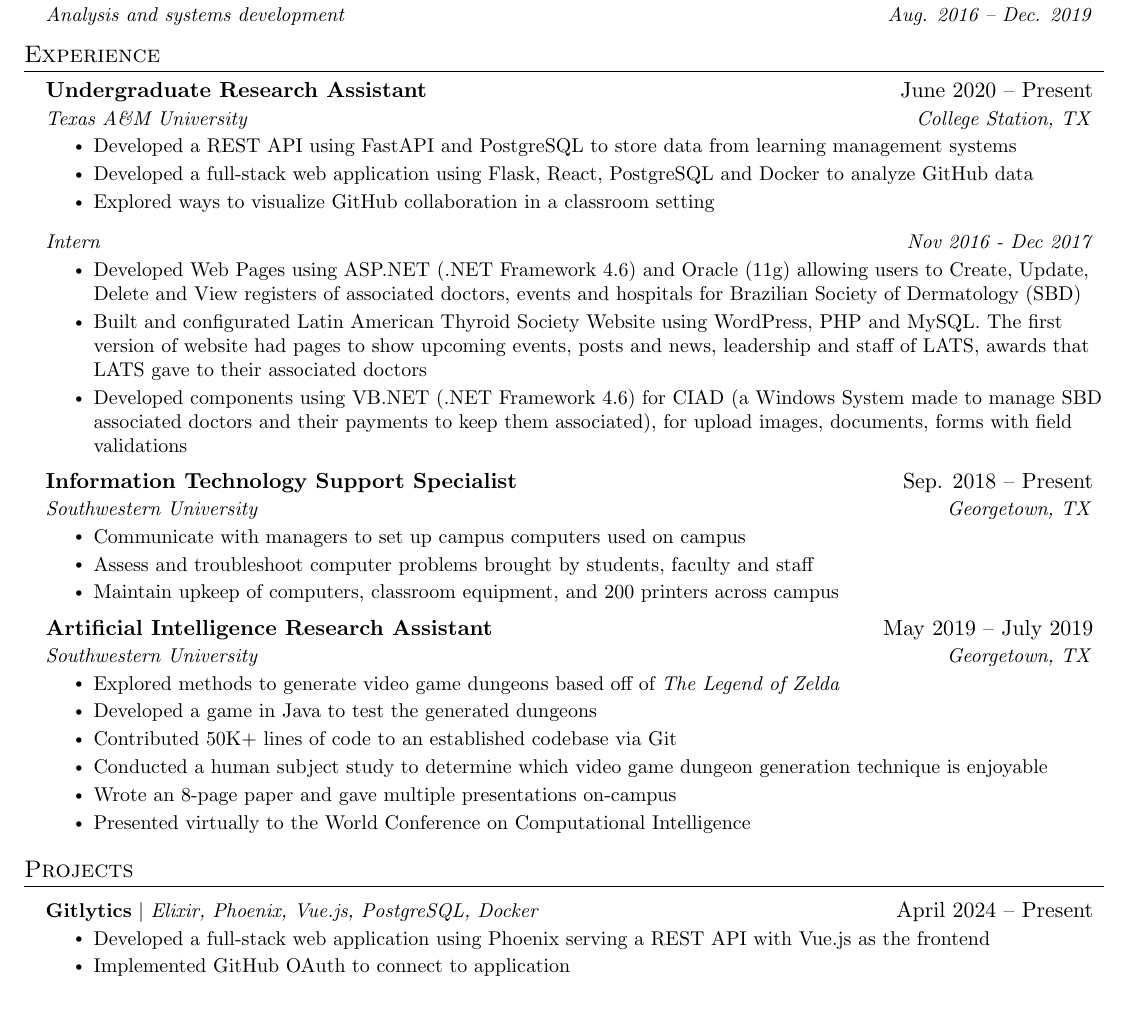
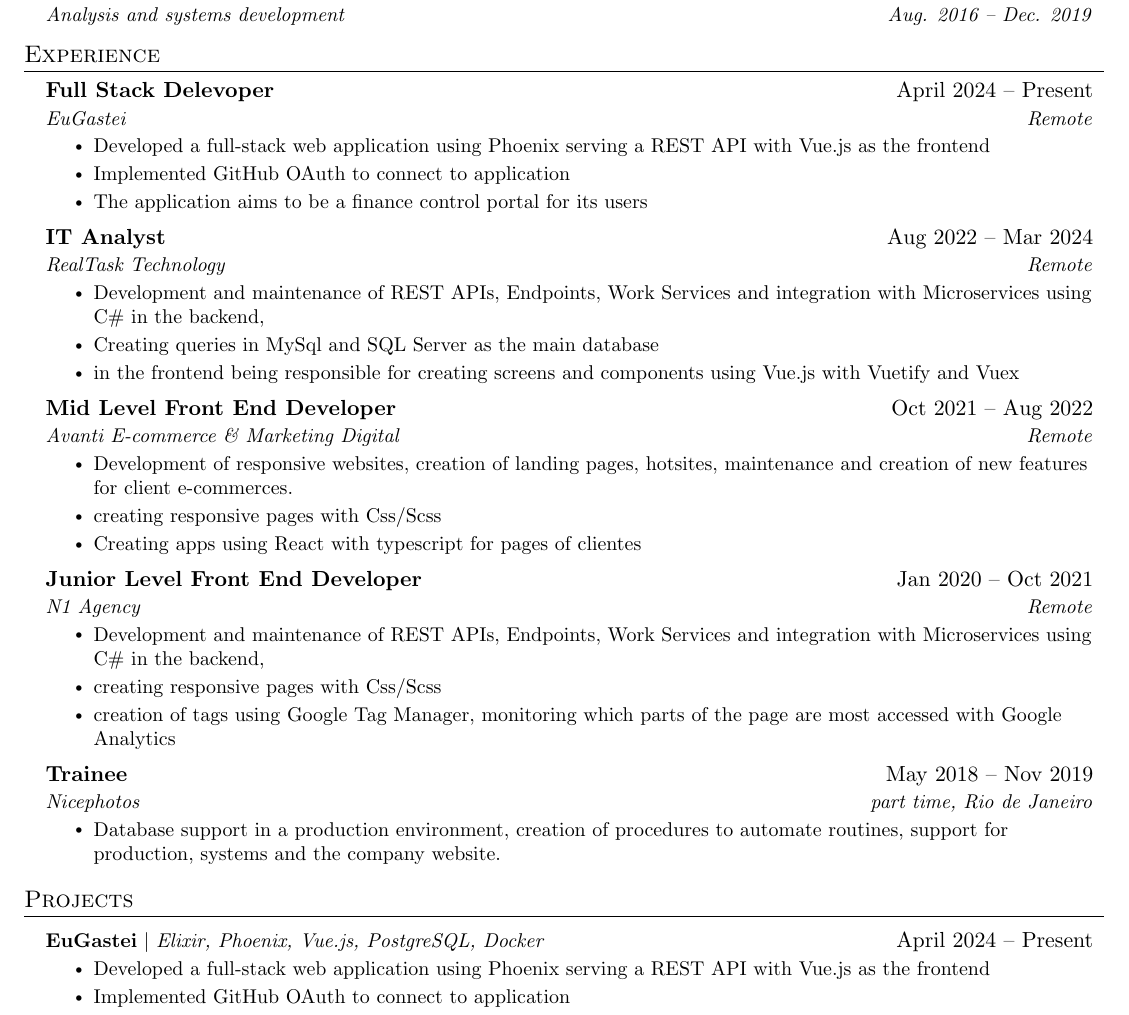
Before and after one commit to RantMachado/resume, a LaTeX document (main.tex): part of the page, cut so that both start at the same text. Compiled offline with pdfLaTeX.

Commit message:
feat: Writing my xp on resume

```diff
--- a/main.tex
+++ b/main.tex
@@ -133,42 +133,48 @@
   \resumeSubHeadingListStart
 
     \resumeSubheading
-      {Undergraduate Research Assistant}{June 2020 -- Present}
-      {Texas A\&M University}{College Station, TX}
+      {Full Stack Delevoper}{April 2024 -- Present}
+      {EuGastei}{Remote}
       \resumeItemListStart
-        \resumeItem{Developed a REST API using FastAPI and PostgreSQL to store data from learning management systems}
-        \resumeItem{Developed a full-stack web application using Flask, React, PostgreSQL and Docker to analyze GitHub data}
-        \resumeItem{Explored ways to visualize GitHub collaboration in a classroom setting}
-      \resumeItemListEnd
-
-    \resumeSubSubheading
-      {Intern}{Nov 2016 - Dec 2017}
-      \resumeItemListStart
-        \resumeItem{Developed Web Pages using ASP.NET (.NET Framework 4.6) and Oracle (11g) allowing users to Create, Update, Delete and View registers of associated doctors, events and hospitals for Brazilian Society of Dermatology (SBD)}
-        \resumeItem{Built and configurated Latin American Thyroid Society Website using WordPress, PHP and MySQL. The first version of website had pages to show upcoming events, posts and news, leadership and staff of LATS, awards that LATS gave to their associated doctors}
-        \resumeItem{Developed components using VB.NET (.NET Framework 4.6) for CIAD (a Windows System made to manage SBD associated doctors and their payments to keep them associated), for upload images, documents, forms with field validations}
+        \resumeItem{Developed a full-stack web application using Phoenix serving a REST API with Vue.js as the frontend}
+        \resumeItem{Implemented GitHub OAuth to connect to application}
+        \resumeItem{The application aims to be a finance control portal for its users}
       \resumeItemListEnd
 
     \resumeSubheading
-      {Information Technology Support Specialist}{Sep. 2018 -- Present}
-      {Southwestern University}{Georgetown, TX}
+      {IT Analyst}{Aug 2022 -- Mar 2024}
+      {RealTask Technology}{Remote}
       \resumeItemListStart
-        \resumeItem{Communicate with managers to set up campus computers used on campus}
-        \resumeItem{Assess and troubleshoot computer problems brought by students, faculty and staff}
-        \resumeItem{Maintain upkeep of computers, classroom equipment, and 200 printers across campus}
+        \resumeItem{Development and maintenance of REST APIs, Endpoints, Work Services and integration with Microservices using C\# in the backend,}
+        \resumeItem{Creating queries in MySql and SQL Server as the main database}
+        \resumeItem{in the frontend being responsible for creating screens and components using Vue.js with Vuetify and Vuex }
     \resumeItemListEnd
 
     \resumeSubheading
-      {Artificial Intelligence Research Assistant}{May 2019 -- July 2019}
-      {Southwestern University}{Georgetown, TX}
+      {Mid Level Front End Developer}{Oct 2021 -- Aug 2022}
+      {Avanti E-commerce \& Marketing Digital}{Remote}
       \resumeItemListStart
-        \resumeItem{Explored methods to generate video game dungeons based off of \emph{The Legend of Zelda}}
-        \resumeItem{Developed a game in Java to test the generated dungeons}
-        \resumeItem{Contributed 50K+ lines of code to an established codebase via Git}
-        \resumeItem{Conducted  a human subject study to determine which video game dungeon generation technique is enjoyable}
-        \resumeItem{Wrote an 8-page paper and gave multiple presentations on-campus}
-        \resumeItem{Presented virtually to the World Conference on Computational Intelligence}
+        \resumeItem{Development of responsive websites, creation of landing pages, hotsites, maintenance and creation of new features for client e-commerces.}
+        \resumeItem{creating responsive pages with Css/Scss}
+        \resumeItem{Creating apps using React with typescript for pages of clientes}
       \resumeItemListEnd
+
+    \resumeSubheading
+      {Junior Level Front End Developer}{Jan 2020 -- Oct 2021}
+      {N1 Agency}{Remote}
+      \resumeItemListStart
+        \resumeItem{Development and maintenance of REST APIs, Endpoints, Work Services and integration with Microservices using C\# in the backend,}
+        \resumeItem{creating responsive pages with Css/Scss}
+        \resumeItem{creation of tags using Google Tag Manager, monitoring which parts of the page are most accessed with Google Analytics}
+    \resumeItemListEnd
+
+    \resumeSubheading
+      {Trainee}{May 2018 -- Nov 2019}
+      {Nicephotos}{part time, Rio de Janeiro}
+      \resumeItemListStart
+        \resumeItem{Database support in a production environment, creation of procedures to automate routines, support for production, systems and the company website.}
+    \resumeItemListEnd
+
 
   \resumeSubHeadingListEnd
 
@@ -177,7 +183,7 @@
 \section{Projects}
   \resumeSubHeadingListStart
     \resumeProjectHeading
-        {\textbf{Gitlytics} $|$ \emph{Elixir, Phoenix, Vue.js, PostgreSQL, Docker}}{April 2024 -- Present}
+        {\textbf{EuGastei} $|$ \emph{Elixir, Phoenix, Vue.js, PostgreSQL, Docker}}{April 2024 -- Present}
         \resumeItemListStart
           \resumeItem{Developed a full-stack web application using Phoenix serving a REST API with Vue.js as the frontend}
           \resumeItem{Implemented GitHub OAuth to connect to application}
```
